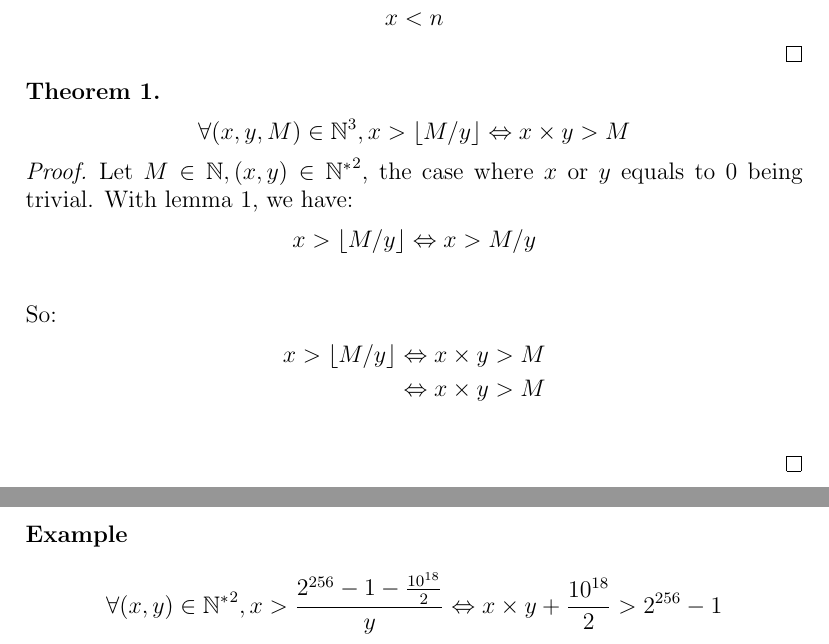
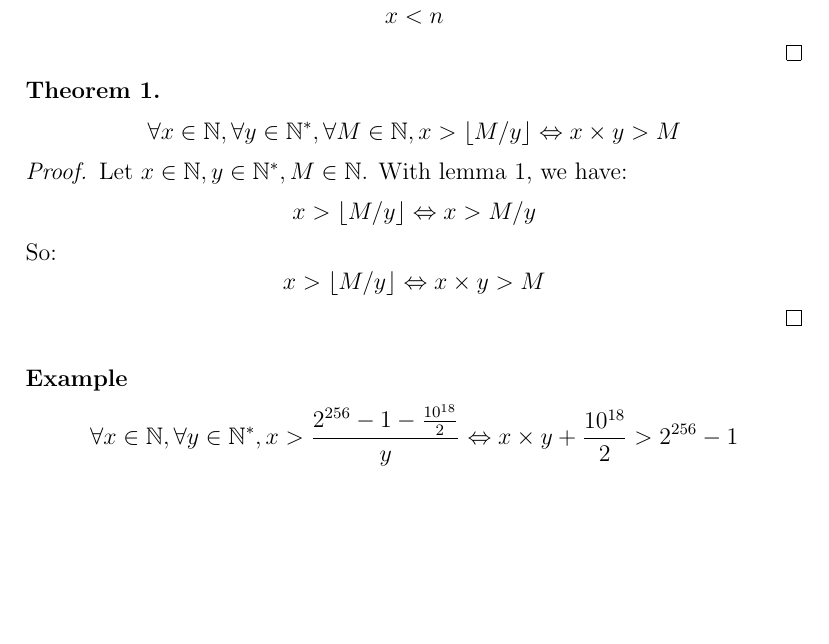
Before and after one commit to morpho-org/morpho-utils, a LaTeX document (docs/morpho-utils.tex): two parts of pages 1 and 2 of 2 before the commit and part of the page after it, the two joined at a grey line, cut so that both start at the same text, the shorter picture padded with empty space. Compiled offline with pdfLaTeX.

Commit message:
doc: fix division by 0 in theorem 1

```diff
--- a/docs/morpho-utils.tex
+++ b/docs/morpho-utils.tex
@@ -40,24 +40,18 @@ This document aims to provide useful theorems and proofs for morpho-utils.
 \end{proof}
 
 \begin{theorem}
-    \[\forall(x,y, M)\in\mathbb{N}^3, x>\lfloor M/y \rfloor \Leftrightarrow x\times y>M\]
+    \[\forall x\in\mathbb{N}, \forall y\in\mathbb{N}^*, \forall M\in\mathbb{N}, x>\lfloor M/y \rfloor \Leftrightarrow x\times y>M\]
 \end{theorem}
 
 \begin{proof}
-    Let $M\in\mathbb{N}, (x, y)\in{\mathbb{N}^*}^2$, the case where $x$ or $y$ equals to 0 being trivial.
-    With lemma \ref{lemma-1}, we have:
-    \begin{align*}
-        x > \lfloor M/y \rfloor &\Leftrightarrow x > M/y \\
-    \end{align*}
+    Let $x\in\mathbb{N}, y\in\mathbb{N}^*, M\in\mathbb{N}$. With lemma \ref{lemma-1}, we have:
+    \[x > \lfloor M/y \rfloor \Leftrightarrow x > M/y\]
     So:
-    \begin{align*}
-        x > \lfloor M/y \rfloor &\Leftrightarrow x \times y > M\\
-        &\Leftrightarrow x \times y > M\\
-    \end{align*}
+    \[x > \lfloor M/y \rfloor \Leftrightarrow x \times y > M\]
 \end{proof}
 
 \paragraph{Example}
 
-\[\forall(x,y)\in{\mathbb{N}^*}^2, x>\frac{2^{256}-1-\frac{10^{18}}{2}}{y} \Leftrightarrow x \times y + \frac{10^{18}}{2} > 2^{256}-1\]
+\[\forall x\in\mathbb{N}, \forall y\in\mathbb{N}^*, x>\frac{2^{256}-1-\frac{10^{18}}{2}}{y} \Leftrightarrow x \times y + \frac{10^{18}}{2} > 2^{256}-1\]
 
 \end{document}
```
Also changed, not shown: docs/morpho-utils.pdf.
